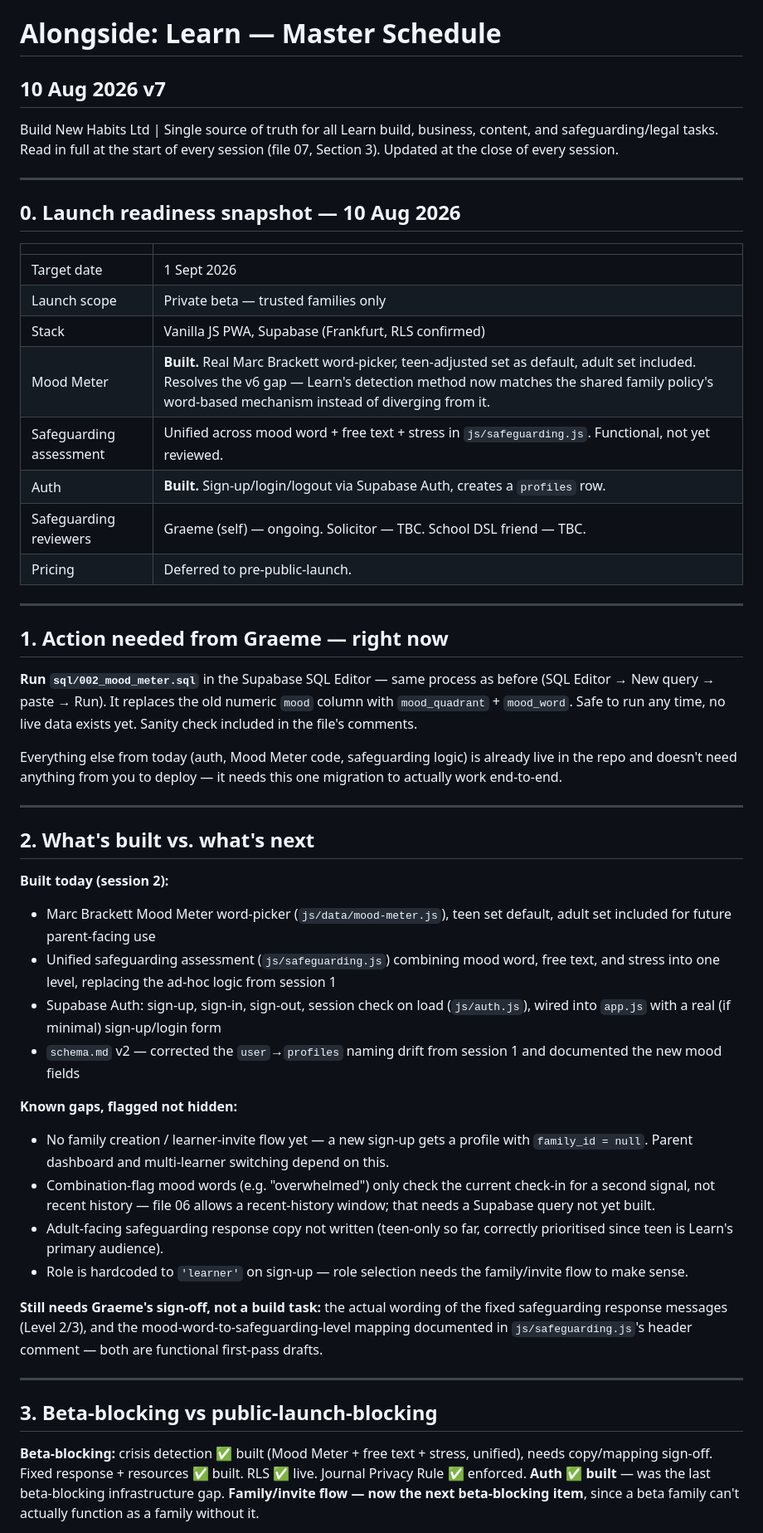
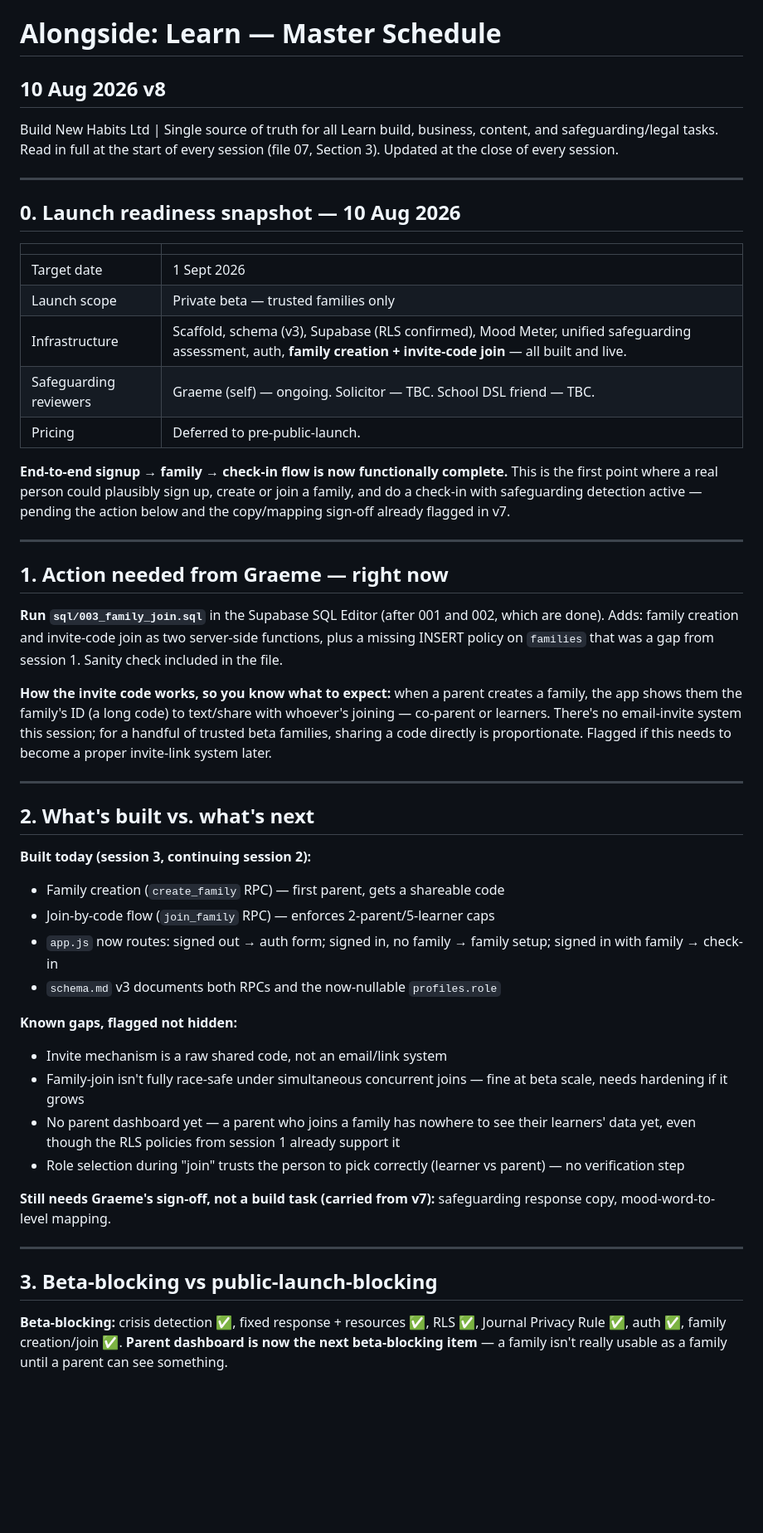
Before and after one commit to build-new-habits/Alongside-Learn, a Markdown page: Documents/Admin/master_schedule.md, the part around one of its changes. Shown at 83% size. Drawn GitHub-style; blank space fills up the shorter version.

Commit message:
Schedule v8 - family creation/join built

```diff
--- a/Documents/Admin/master_schedule.md
+++ b/Documents/Admin/master_schedule.md
@@ -1,5 +1,5 @@
 # Alongside: Learn — Master Schedule
-## 10 Aug 2026 v7
+## 10 Aug 2026 v8
 
 Build New Habits Ltd | Single source of truth for all Learn build, business, content, and safeguarding/legal tasks. Read in full at the start of every session (file 07, Section 3). Updated at the close of every session.
 
@@ -11,42 +11,41 @@ Build New Habits Ltd | Single source of truth for all Learn build, business, con
 |---|---|
 | Target date | 1 Sept 2026 |
 | Launch scope | Private beta — trusted families only |
-| Stack | Vanilla JS PWA, Supabase (Frankfurt, RLS confirmed) |
-| Mood Meter | **Built.** Real Marc Brackett word-picker, teen-adjusted set as default, adult set included. Resolves the v6 gap — Learn's detection method now matches the shared family policy's word-based mechanism instead of diverging from it. |
-| Safeguarding assessment | Unified across mood word + free text + stress in `js/safeguarding.js`. Functional, not yet reviewed. |
-| Auth | **Built.** Sign-up/login/logout via Supabase Auth, creates a `profiles` row. |
+| Infrastructure | Scaffold, schema (v3), Supabase (RLS confirmed), Mood Meter, unified safeguarding assessment, auth, **family creation + invite-code join** — all built and live. |
 | Safeguarding reviewers | Graeme (self) — ongoing. Solicitor — TBC. School DSL friend — TBC. |
 | Pricing | Deferred to pre-public-launch. |
+
+**End-to-end signup → family → check-in flow is now functionally complete.** This is the first point where a real person could plausibly sign up, create or join a family, and do a check-in with safeguarding detection active — pending the action below and the copy/mapping sign-off already flagged in v7.
 
 ---
 
 ## 1. Action needed from Graeme — right now
 
-**Run `sql/002_mood_meter.sql`** in the Supabase SQL Editor — same process as before (SQL Editor → New query → paste → Run). It replaces the old numeric `mood` column with `mood_quadrant` + `mood_word`. Safe to run any time, no live data exists yet. Sanity check included in the file's comments.
+**Run `sql/003_family_join.sql`** in the Supabase SQL Editor (after 001 and 002, which are done). Adds: family creation and invite-code join as two server-side functions, plus a missing INSERT policy on `families` that was a gap from session 1. Sanity check included in the file.
 
-Everything else from today (auth, Mood Meter code, safeguarding logic) is already live in the repo and doesn't need anything from you to deploy — it needs this one migration to actually work end-to-end.
+**How the invite code works, so you know what to expect:** when a parent creates a family, the app shows them the family's ID (a long code) to text/share with whoever's joining — co-parent or learners. There's no email-invite system this session; for a handful of trusted beta families, sharing a code directly is proportionate. Flagged if this needs to become a proper invite-link system later.
 
 ---
 
 ## 2. What's built vs. what's next
 
-**Built today (session 2):**
-- Marc Brackett Mood Meter word-picker (`js/data/mood-meter.js`), teen set default, adult set included for future parent-facing use
-- Unified safeguarding assessment (`js/safeguarding.js`) combining mood word, free text, and stress into one level, replacing the ad-hoc logic from session 1
-- Supabase Auth: sign-up, sign-in, sign-out, session check on load (`js/auth.js`), wired into `app.js` with a real (if minimal) sign-up/login form
-- `schema.md` v2 — corrected the `user`→`profiles` naming drift from session 1 and documented the new mood fields
+**Built today (session 3, continuing session 2):**
+- Family creation (`create_family` RPC) — first parent, gets a shareable code
+- Join-by-code flow (`join_family` RPC) — enforces 2-parent/5-learner caps
+- `app.js` now routes: signed out → auth form; signed in, no family → family setup; signed in with family → check-in
+- `schema.md` v3 documents both RPCs and the now-nullable `profiles.role`
 
 **Known gaps, flagged not hidden:**
-- No family creation / learner-invite flow yet — a new sign-up gets a profile with `family_id = null`. Parent dashboard and multi-learner switching depend on this.
-- Combination-flag mood words (e.g. "overwhelmed") only check the current check-in for a second signal, not recent history — file 06 allows a recent-history window; that needs a Supabase query not yet built.
-- Adult-facing safeguarding response copy not written (teen-only so far, correctly prioritised since teen is Learn's primary audience).
-- Role is hardcoded to `'learner'` on sign-up — role selection needs the family/invite flow to make sense.
+- Invite mechanism is a raw shared code, not an email/link system
+- Family-join isn't fully race-safe under simultaneous concurrent joins — fine at beta scale, needs hardening if it grows
+- No parent dashboard yet — a parent who joins a family has nowhere to see their learners' data yet, even though the RLS policies from session 1 already support it
+- Role selection during "join" trusts the person to pick correctly (learner vs parent) — no verification step
 
-**Still needs Graeme's sign-off, not a build task:** the actual wording of the fixed safeguarding response messages (Level 2/3), and the mood-word-to-safeguarding-level mapping documented in `js/safeguarding.js`'s header comment — both are functional first-pass drafts.
+**Still needs Graeme's sign-off, not a build task (carried from v7):** safeguarding response copy, mood-word-to-level mapping.
 
 ---
 
 ## 3. Beta-blocking vs public-launch-blocking
 
-**Beta-blocking:** crisis detection ✅ built (Mood Meter + free text + stress, unified), needs copy/mapping sign-off. Fixed response + resources ✅ built. RLS ✅ live. Journal Privacy Rule ✅ enforced. **Auth ✅ built** — was the last beta-blocking infrastructure gap. **Family/invite flow — now the next beta-blocking item**, since a beta family can't actually function as a family without it.
+**Beta-blocking:** crisis detection ✅, fixed response + resources ✅, RLS ✅, Journal Privacy Rule ✅, auth ✅, family creation/join ✅. **Parent dashboard is now the next beta-blocking item** — a family isn't really usable as a family until a parent can see something.
 
```
Also changed, not shown: other parts of Documents/Admin/master_schedule.md (+5 -5 lines), 1 other file.
